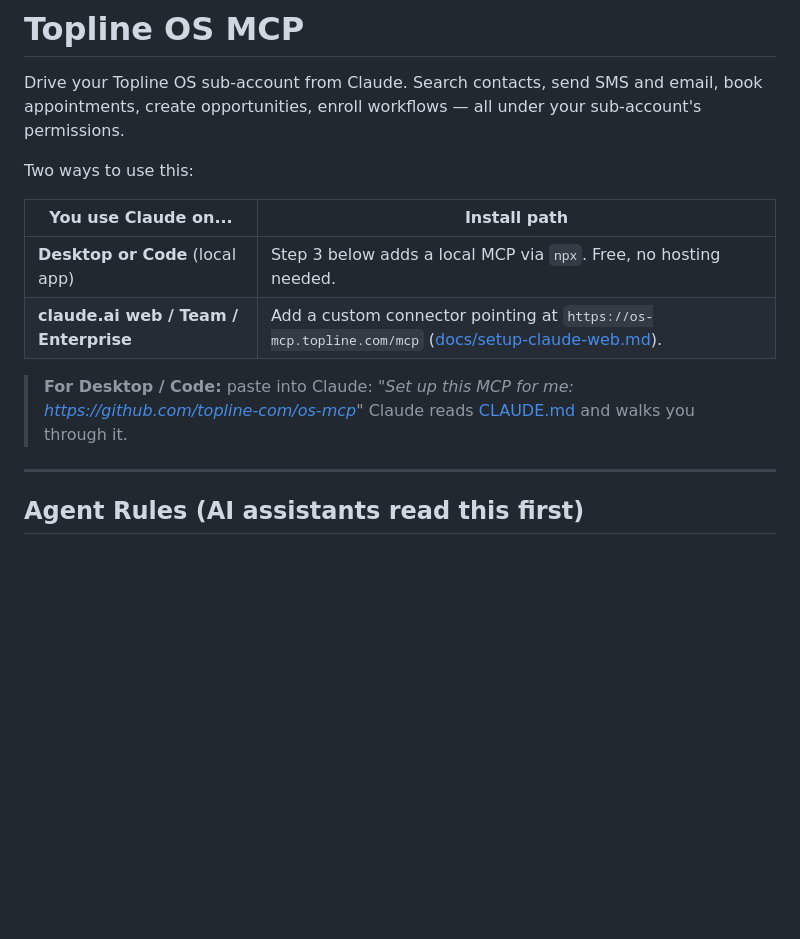
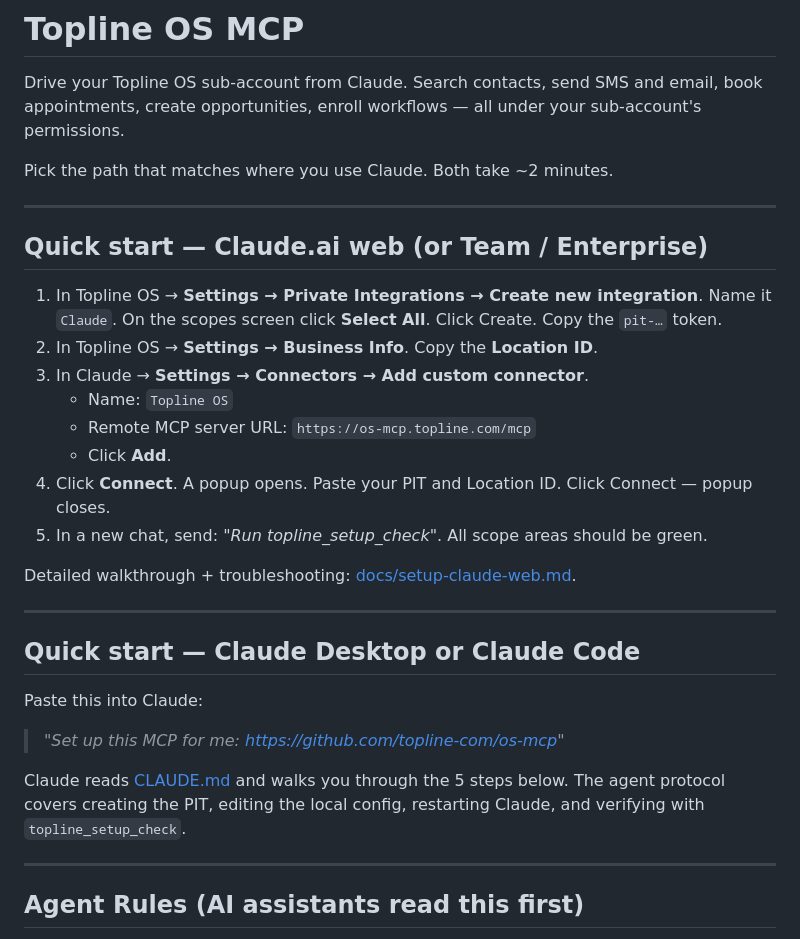
Before and after one commit to Topline-com/os-mcp, a Markdown page: README.md, the part around the change. Rendered like a GitHub page; blank space fills up the shorter version.

Commit message:
README: inline web-user quick start at the top
Web users shouldn't have to click through to a sub-doc to discover
the connector URL or the 5-step flow. Two parallel quick-start
sections at the top now:

- Claude.ai web — full inline 5 steps ending in topline_setup_check
- Claude Desktop/Code — single-line agent prompt that triggers the
  existing CLAUDE.md protocol

The detailed setup-claude-web.md doc is still linked from the web
quick start as a fallback for troubleshooting.

```diff
--- a/README.md
+++ b/README.md
@@ -2,16 +2,32 @@
 
 Drive your Topline OS sub-account from Claude. Search contacts, send SMS and email, book appointments, create opportunities, enroll workflows — all under your sub-account's permissions.
 
-Two ways to use this:
+Pick the path that matches where you use Claude. Both take ~2 minutes.
 
-| You use Claude on... | Install path |
-|---|---|
-| **Desktop or Code** (local app) | Step 3 below adds a local MCP via `npx`. Free, no hosting needed. |
-| **claude.ai web / Team / Enterprise** | Add a custom connector pointing at `https://os-mcp.topline.com/mcp` ([docs/setup-claude-web.md](./docs/setup-claude-web.md)). |
+---
 
-> **For Desktop / Code:** paste into Claude:
+## Quick start — Claude.ai web (or Team / Enterprise)
+
+1. In Topline OS → **Settings → Private Integrations → Create new integration**. Name it `Claude`. On the scopes screen click **Select All**. Click Create. Copy the `pit-…` token.
+2. In Topline OS → **Settings → Business Info**. Copy the **Location ID**.
+3. In Claude → **Settings → Connectors → Add custom connector**.
+   - Name: `Topline OS`
+   - Remote MCP server URL: `https://os-mcp.topline.com/mcp`
+   - Click **Add**.
+4. Click **Connect**. A popup opens. Paste your PIT and Location ID. Click Connect — popup closes.
+5. In a new chat, send: *"Run topline_setup_check"*. All scope areas should be green.
+
+Detailed walkthrough + troubleshooting: [docs/setup-claude-web.md](./docs/setup-claude-web.md).
+
+---
+
+## Quick start — Claude Desktop or Claude Code
+
+Paste this into Claude:
+
 > *"Set up this MCP for me: https://github.com/topline-com/os-mcp"*
-> Claude reads [CLAUDE.md](./CLAUDE.md) and walks you through it.
+
+Claude reads [CLAUDE.md](./CLAUDE.md) and walks you through the 5 steps below. The agent protocol covers creating the PIT, editing the local config, restarting Claude, and verifying with `topline_setup_check`.
 
 ---
 
```
